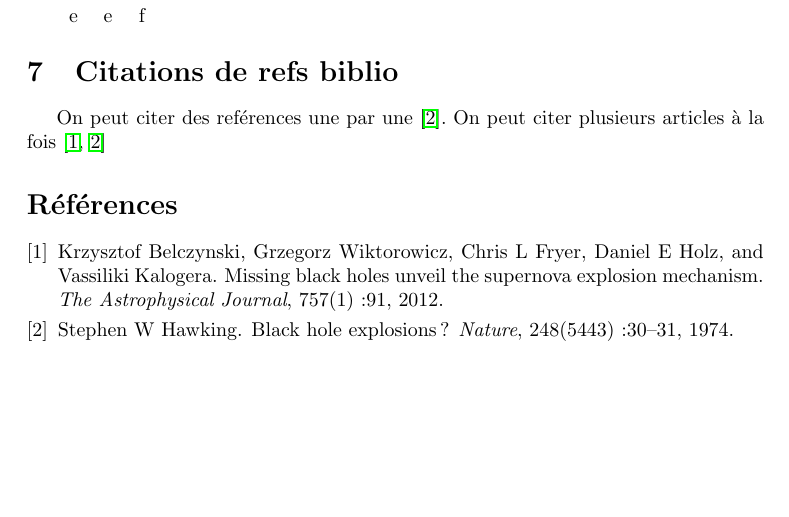
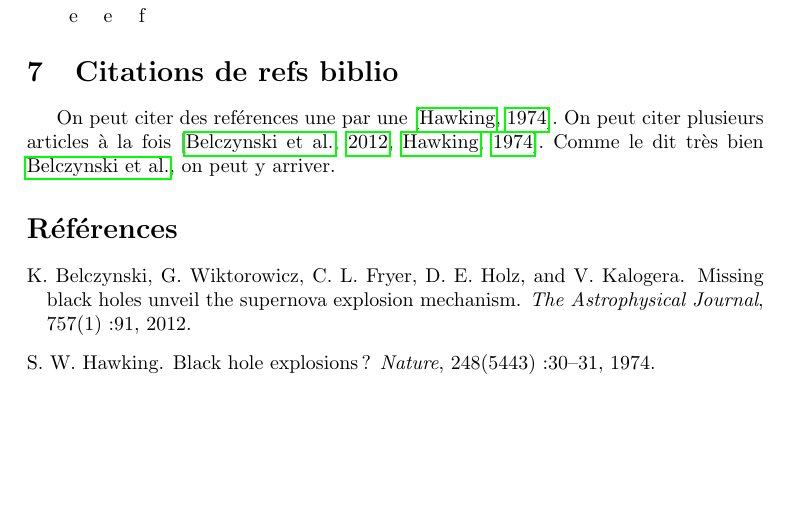
Before and after one commit to lcharleux/2025-05_Introduction_to_LaTeX_SIE, a LaTeX problem sheet (src/basic_example/basic_example.tex): part of page 4 of 4, cut so that both start at the same text. Compiled offline with pdfLaTeX.

Commit message:
Add citation support and update bibliography style in basic example LaTeX document

```diff
--- a/src/basic_example/basic_example.tex
+++ b/src/basic_example/basic_example.tex
@@ -14,6 +14,9 @@
 \usepackage[left=4cm,right=4cm,top=2cm,bottom=2cm]{geometry}
 \usepackage{siunitx}
 \usepackage{fancyhdr}
+\usepackage{natbib}
+
+
 \pagestyle{fancy}
 %... then configure it.
 \fancyhead{} % clear all header fields
@@ -148,7 +151,8 @@ On aurait pu penser que la figure serait là.
 
 \section{Citations de refs biblio}
 
-On peut citer des reférences une par une \cite{hawking1974black}.
-On peut citer plusieurs articles à la fois \cite{belczynski2012missing,hawking1974black}
+On peut citer des reférences une par une \citep{hawking1974black}.
+On peut citer plusieurs articles à la fois \citep{belczynski2012missing,hawking1974black}.
+Comme le dit très bien \citeauthor{belczynski2012missing}, on peut y arriver.
 
 \bibliography{biblio}
```
Also changed, not shown: src/basic_example/basic_example.tex (3 more changed lines).
